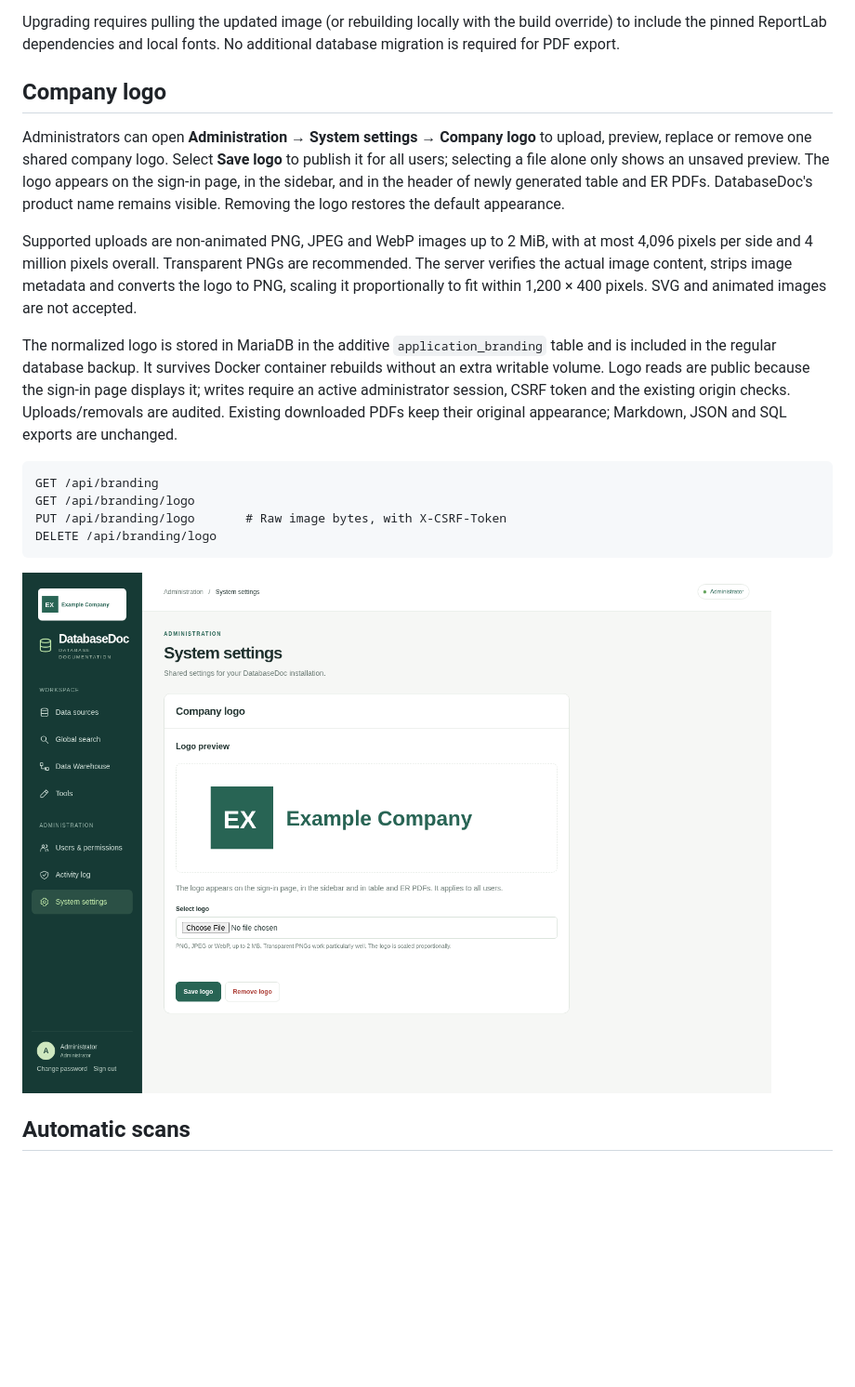
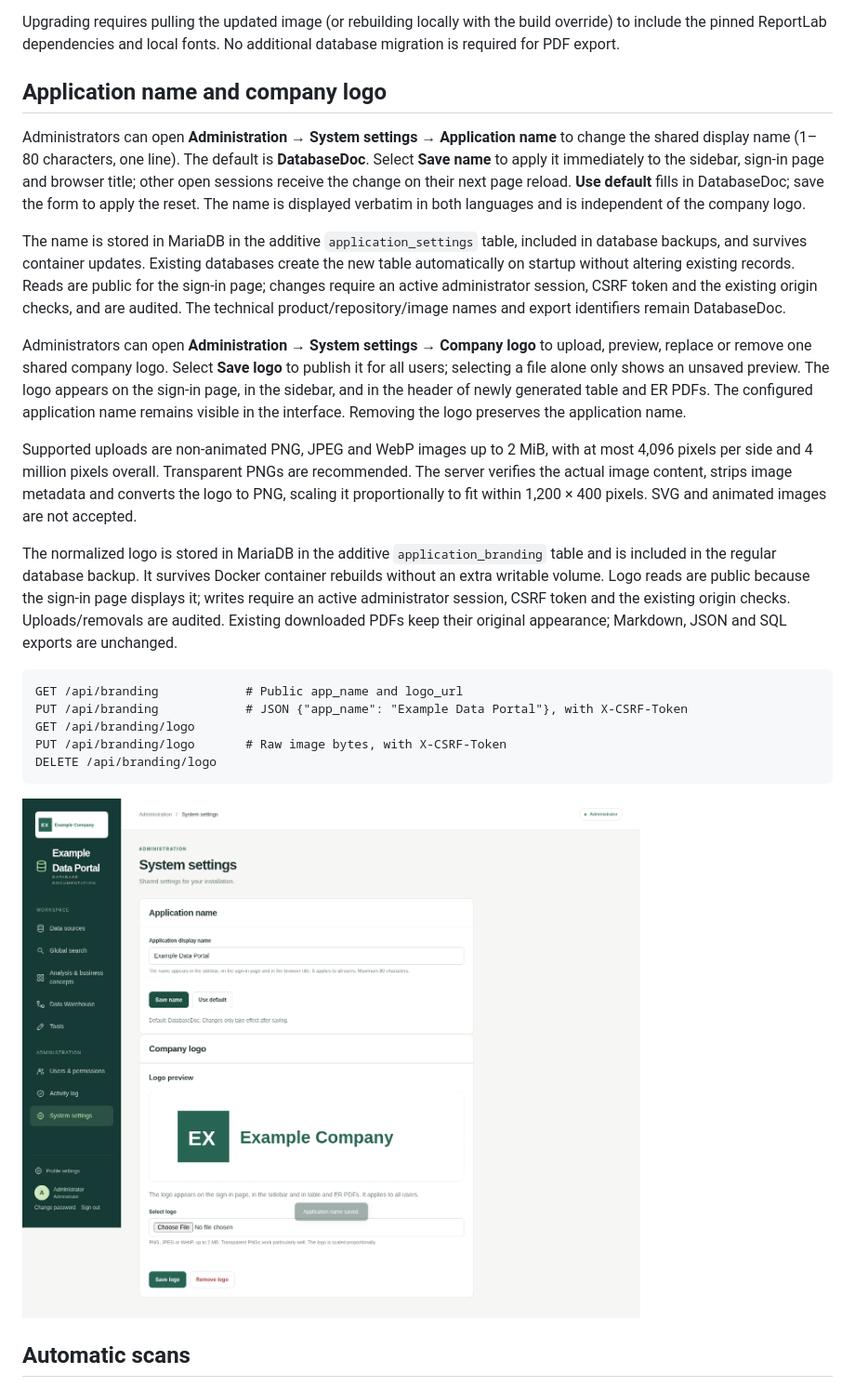
Before and after one commit to phillipunzen/database_doc, a Markdown page: README.md, the part around the change. Shown at 93% size. Rendered like a GitHub page; pictures changed too: docs/company-logo.png; blank space fills up the shorter version.

Commit message:
Allow administrators to customize the application display name

````diff
--- a/README.md
+++ b/README.md
@@ -359,16 +359,21 @@ GET /api/sources/{id}/export?format=er_pdf&snapshot_id={snapshot_id}
 
 Upgrading requires pulling the updated image (or rebuilding locally with the build override) to include the pinned ReportLab dependencies and local fonts. No additional database migration is required for PDF export.
 
-## Company logo
+## Application name and company logo
 
-Administrators can open **Administration → System settings → Company logo** to upload, preview, replace or remove one shared company logo. Select **Save logo** to publish it for all users; selecting a file alone only shows an unsaved preview. The logo appears on the sign-in page, in the sidebar, and in the header of newly generated table and ER PDFs. DatabaseDoc's product name remains visible. Removing the logo restores the default appearance.
+Administrators can open **Administration → System settings → Application name** to change the shared display name (1–80 characters, one line). The default is **DatabaseDoc**. Select **Save name** to apply it immediately to the sidebar, sign-in page and browser title; other open sessions receive the change on their next page reload. **Use default** fills in DatabaseDoc; save the form to apply the reset. The name is displayed verbatim in both languages and is independent of the company logo.
+
+The name is stored in MariaDB in the additive `application_settings` table, included in database backups, and survives container updates. Existing databases create the new table automatically on startup without altering existing records. Reads are public for the sign-in page; changes require an active administrator session, CSRF token and the existing origin checks, and are audited. The technical product/repository/image names and export identifiers remain DatabaseDoc.
+
+Administrators can open **Administration → System settings → Company logo** to upload, preview, replace or remove one shared company logo. Select **Save logo** to publish it for all users; selecting a file alone only shows an unsaved preview. The logo appears on the sign-in page, in the sidebar, and in the header of newly generated table and ER PDFs. The configured application name remains visible in the interface. Removing the logo preserves the application name.
 
 Supported uploads are non-animated PNG, JPEG and WebP images up to 2 MiB, with at most 4,096 pixels per side and 4 million pixels overall. Transparent PNGs are recommended. The server verifies the actual image content, strips image metadata and converts the logo to PNG, scaling it proportionally to fit within 1,200 × 400 pixels. SVG and animated images are not accepted.
 
 The normalized logo is stored in MariaDB in the additive `application_branding` table and is included in the regular database backup. It survives Docker container rebuilds without an extra writable volume. Logo reads are public because the sign-in page displays it; writes require an active administrator session, CSRF token and the existing origin checks. Uploads/removals are audited. Existing downloaded PDFs keep their original appearance; Markdown, JSON and SQL exports are unchanged.
 
 ```text
-GET /api/branding
+GET /api/branding            # Public app_name and logo_url
+PUT /api/branding            # JSON {"app_name": "Example Data Portal"}, with X-CSRF-Token
 GET /api/branding/logo
 PUT /api/branding/logo       # Raw image bytes, with X-CSRF-Token
 DELETE /api/branding/logo
````
Also changed, not shown: 8 other files.
